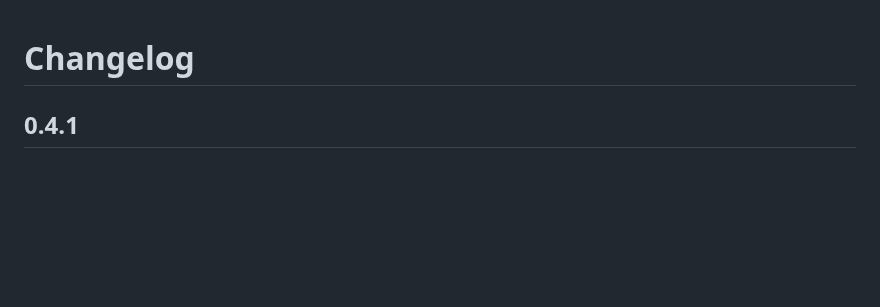
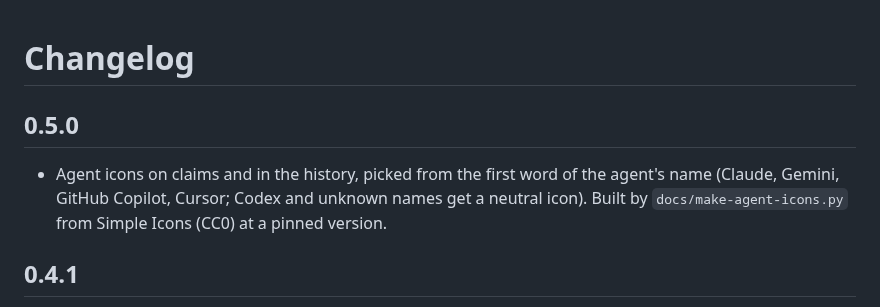
Before and after one commit to mindtec-victorf/devboard, a Markdown page: CHANGELOG.md, the part around the change. Drawn GitHub-style; blank space fills up the shorter version.

```diff
--- a/CHANGELOG.md
+++ b/CHANGELOG.md
@@ -1,4 +1,9 @@
 # Changelog
+
+## 0.5.0
+- Agent icons on claims and in the history, picked from the first word of the agent's name (Claude, Gemini,
+  GitHub Copilot, Cursor; Codex and unknown names get a neutral icon). Built by `docs/make-agent-icons.py`
+  from Simple Icons (CC0) at a pinned version.
 
 ## 0.4.1
 - French, German, Italian, Japanese and Simplified Chinese; default column names follow the page language.
```
Also changed, not shown: README.md (+5 -3 lines), skills/devboard/SKILL.md (+2 -1 lines), docs/screenshots/demo.gif, 10 other files.
